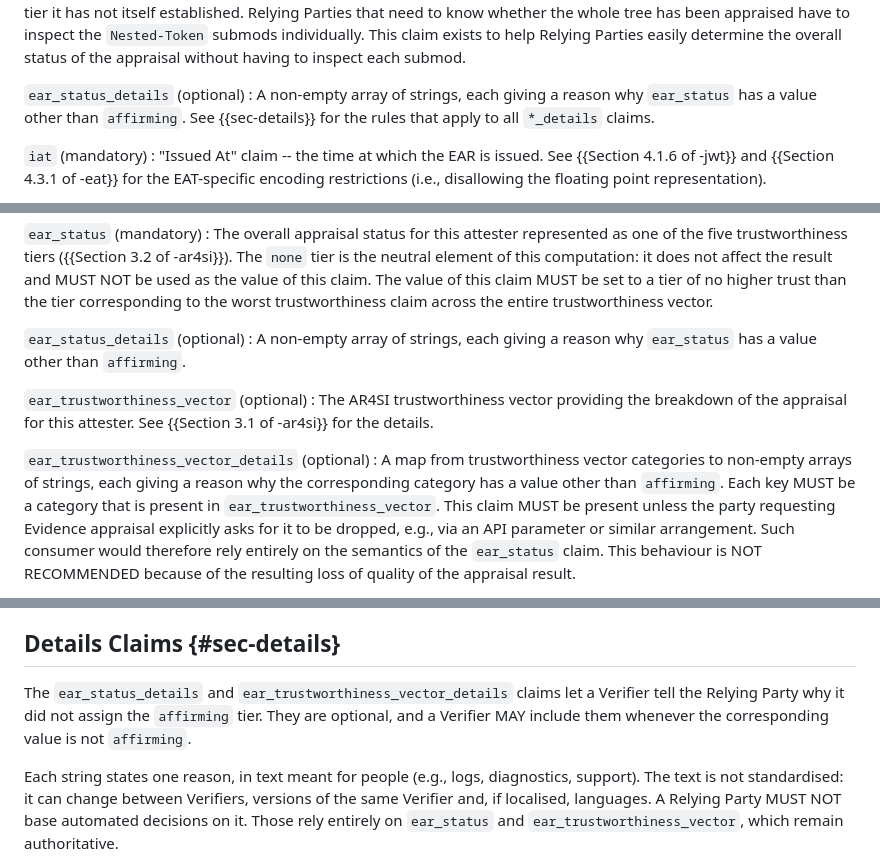
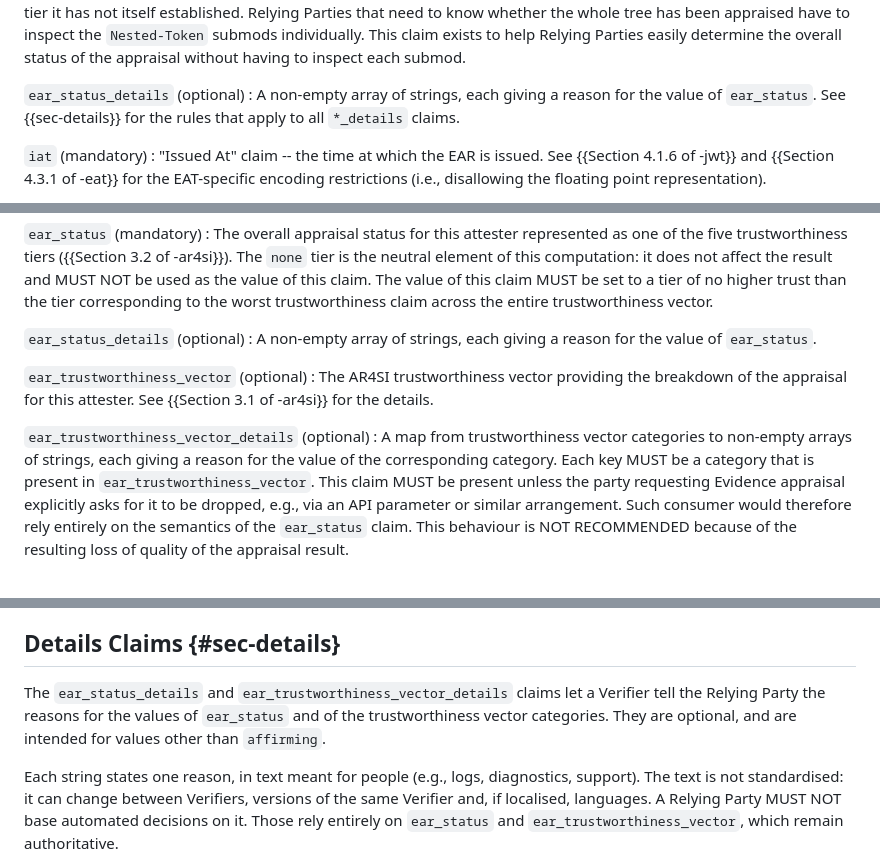
Before and after one commit to ietf-rats-wg/draft-ietf-rats-ear, a Markdown page: draft-ietf-rats-ear.md, 3 parts joined by grey strips. Rendered like a GitHub page.

Commit message:
relax
Signed-off-by: Thomas Fossati <tfossati@nvidia.com>

```diff
--- a/draft-ietf-rats-ear.md
+++ b/draft-ietf-rats-ear.md
@@ -154,7 +154,7 @@ Relying Parties that need to know whether the whole tree has been appraised have
 This claim exists to help Relying Parties easily determine the overall status of the appraisal without having to inspect each submod.
 
 `ear_status_details` (optional)
-: A non-empty array of strings, each giving a reason why `ear_status` has a value other than `affirming`.
+: A non-empty array of strings, each giving a reason for the value of `ear_status`.
 See {{sec-details}} for the rules that apply to all `*_details` claims.
 
 `iat` (mandatory)
@@ -272,7 +272,7 @@ corresponding to the worst trustworthiness claim across the entire
 trustworthiness vector.
 
 `ear_status_details` (optional)
-: A non-empty array of strings, each giving a reason why `ear_status` has a value other than `affirming`.
+: A non-empty array of strings, each giving a reason for the value of `ear_status`.
 
 `ear_trustworthiness_vector` (optional)
 : The AR4SI trustworthiness vector providing the breakdown of the appraisal for
@@ -280,7 +280,7 @@ this attester.
 See {{Section 3.1 of -ar4si}} for the details.
 
 `ear_trustworthiness_vector_details` (optional)
-: A map from trustworthiness vector categories to non-empty arrays of strings, each giving a reason why the corresponding category has a value other than `affirming`.
+: A map from trustworthiness vector categories to non-empty arrays of strings, each giving a reason for the value of the corresponding category.
 Each key MUST be a category that is present in `ear_trustworthiness_vector`.
 This claim MUST be present unless the party requesting Evidence appraisal
 explicitly asks for it to be dropped, e.g., via an API parameter or similar
@@ -313,8 +313,8 @@ See {{sec-extensions}} for further details.
 
 ## Details Claims {#sec-details}
 
-The `ear_status_details` and `ear_trustworthiness_vector_details` claims let a Verifier tell the Relying Party why it did not assign the `affirming` tier.
-They are optional, and a Verifier MAY include them whenever the corresponding value is not `affirming`.
+The `ear_status_details` and `ear_trustworthiness_vector_details` claims let a Verifier tell the Relying Party the reasons for the values of `ear_status` and of the trustworthiness vector categories.
+They are optional, and are intended for values other than `affirming`.
 
 Each string states one reason, in text meant for people (e.g., logs, diagnostics, support).
 The text is not standardised: it can change between Verifiers, versions of the same Verifier and, if localised, languages.
```
